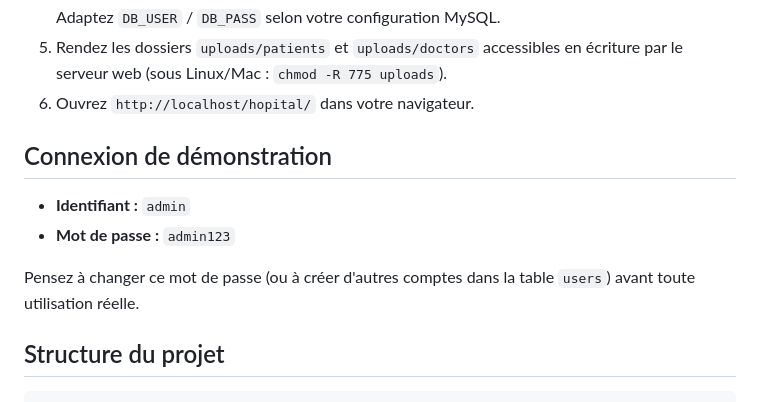
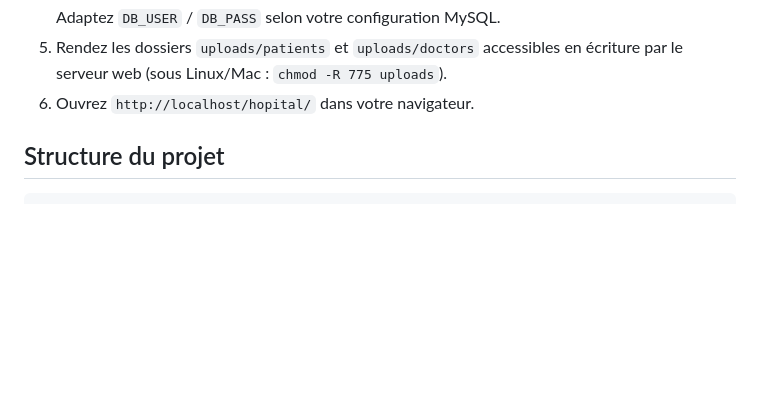
Before and after one commit to matakloe/Mon-projet, a Markdown page: README.md, the part around the change. Rendered like a GitHub page; blank space fills up the shorter version.

```diff
--- a/README.md
+++ b/README.md
@@ -37,13 +37,7 @@ médecins, rendez-vous et départements, incluant l'upload et l'affichage de pho
    par le serveur web (sous Linux/Mac : `chmod -R 775 uploads`).
 6. Ouvrez `http://localhost/hopital/` dans votre navigateur.
 
-## Connexion de démonstration
 
-- **Identifiant :** `admin`
-- **Mot de passe :** `admin123`
-
-Pensez à changer ce mot de passe (ou à créer d'autres comptes dans la table `users`)
-avant toute utilisation réelle.
 
 ## Structure du projet
 
```
